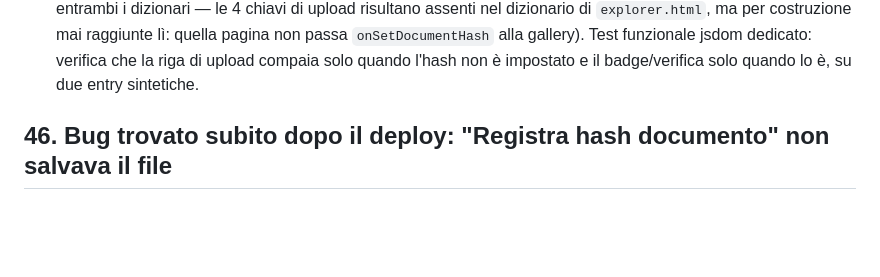
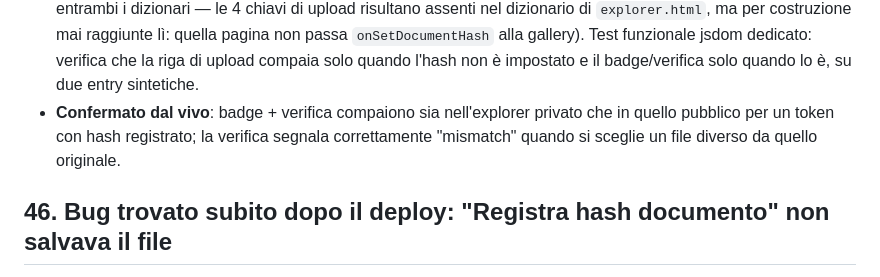
Before and after one commit to ChainIntegrate/traceability-registry, a Markdown page: README.md, the part around one of its changes. Drawn GitHub-style; blank space fills up the shorter version.

```diff
--- a/README.md
+++ b/README.md
@@ -1144,6 +1146,10 @@ tracciati da git al momento di questa modifica).
   gallery). Test funzionale jsdom dedicato: verifica che la riga di
   upload compaia solo quando l'hash non è impostato e il badge/verifica
   solo quando lo è, su due entry sintetiche.
+- **Confermato dal vivo**: badge + verifica compaiono sia nell'explorer
+  privato che in quello pubblico per un token con hash registrato; la
+  verifica segnala correttamente "mismatch" quando si sceglie un file
+  diverso da quello originale.
 
 ## 46. Bug trovato subito dopo il deploy: "Registra hash documento" non salvava il file
 
```
Also changed, not shown: other parts of README.md (+18 -11 lines).
